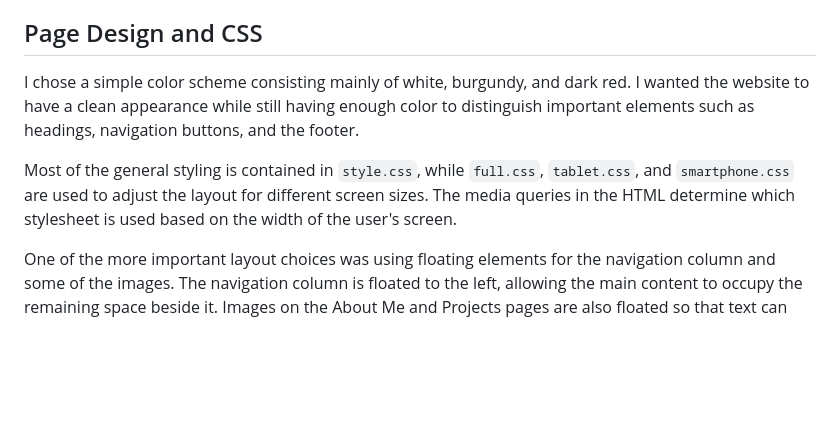
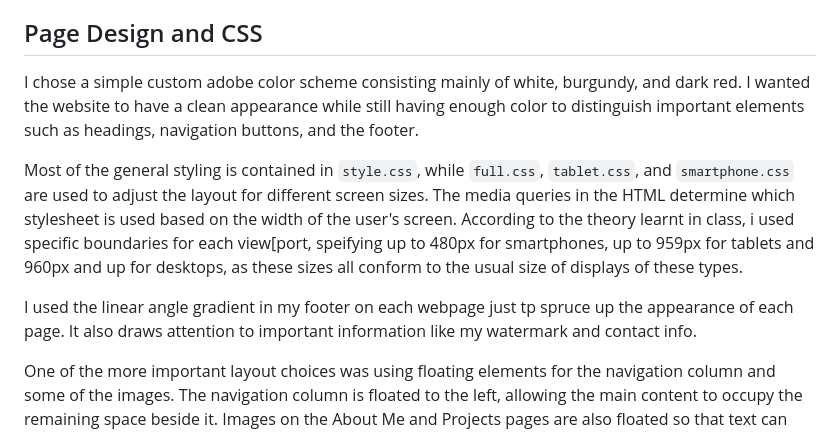
Before and after one commit to aidenduncan-ops/Assignment1AidenDuncan, a Markdown page: README.md, the part around the change. Drawn GitHub-style; blank space fills up the shorter version.

Commit message:
Updated Assignment

```diff
--- a/README.md
+++ b/README.md
@@ -14,9 +14,11 @@ The navigation bar contains four sections: Main Page, Contact Me, Past Projects,
 
 ## Page Design and CSS
 
-I chose a simple color scheme consisting mainly of white, burgundy, and dark red. I wanted the website to have a clean appearance while still having enough color to distinguish important elements such as headings, navigation buttons, and the footer.
+I chose a simple custom adobe color scheme consisting mainly of white, burgundy, and dark red. I wanted the website to have a clean appearance while still having enough color to distinguish important elements such as headings, navigation buttons, and the footer.
 
-Most of the general styling is contained in `style.css`, while `full.css`, `tablet.css`, and `smartphone.css` are used to adjust the layout for different screen sizes. The media queries in the HTML determine which stylesheet is used based on the width of the user's screen.
+Most of the general styling is contained in `style.css`, while `full.css`, `tablet.css`, and `smartphone.css` are used to adjust the layout for different screen sizes. The media queries in the HTML determine which stylesheet is used based on the width of the user's screen. According to the theory learnt in class, i used specific boundaries for each view[port, speifying up to 480px for smartphones, up to 959px for tablets and 960px and up for desktops, as these sizes all conform to the usual size of displays of these types.
+
+I used the linear angle gradient in my footer on each webpage just tp spruce up the appearance of each page. It also draws attention to important information like my watermark and contact info.
 
 One of the more important layout choices was using floating elements for the navigation column and some of the images. The navigation column is floated to the left, allowing the main content to occupy the remaining space beside it. Images on the About Me and Projects pages are also floated so that text can wrap around them.
 
```
